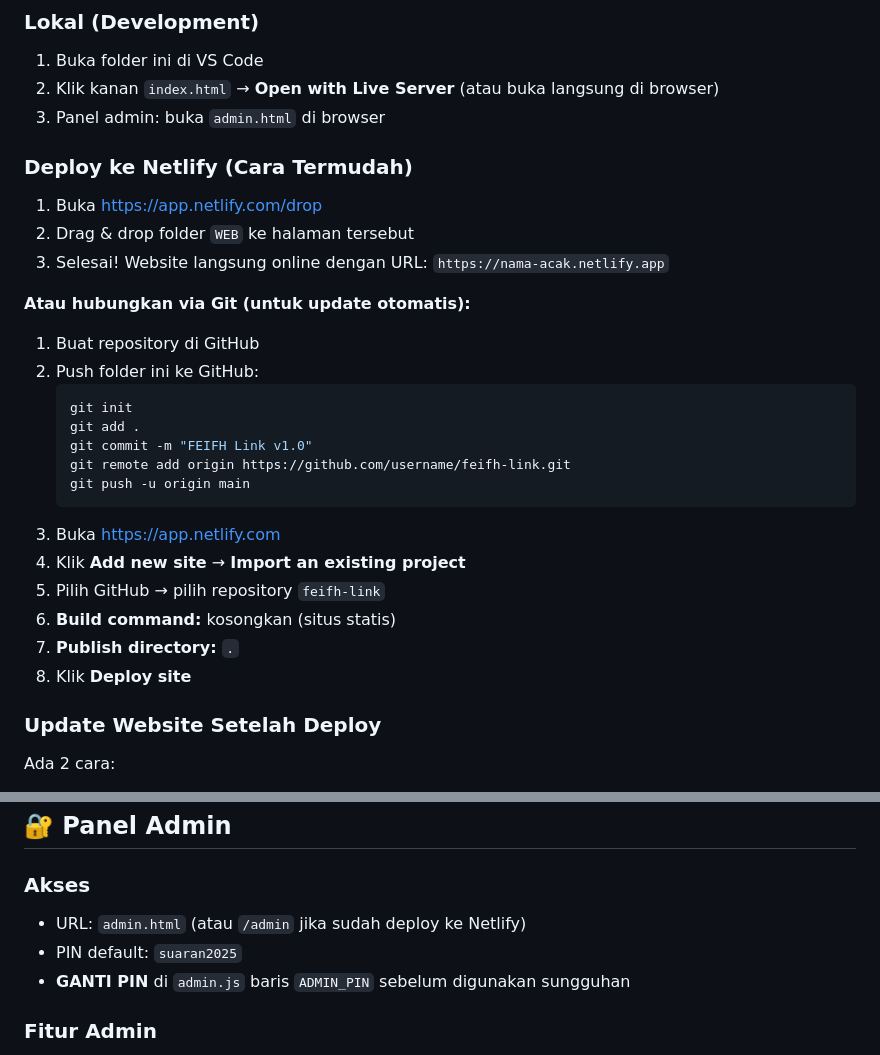
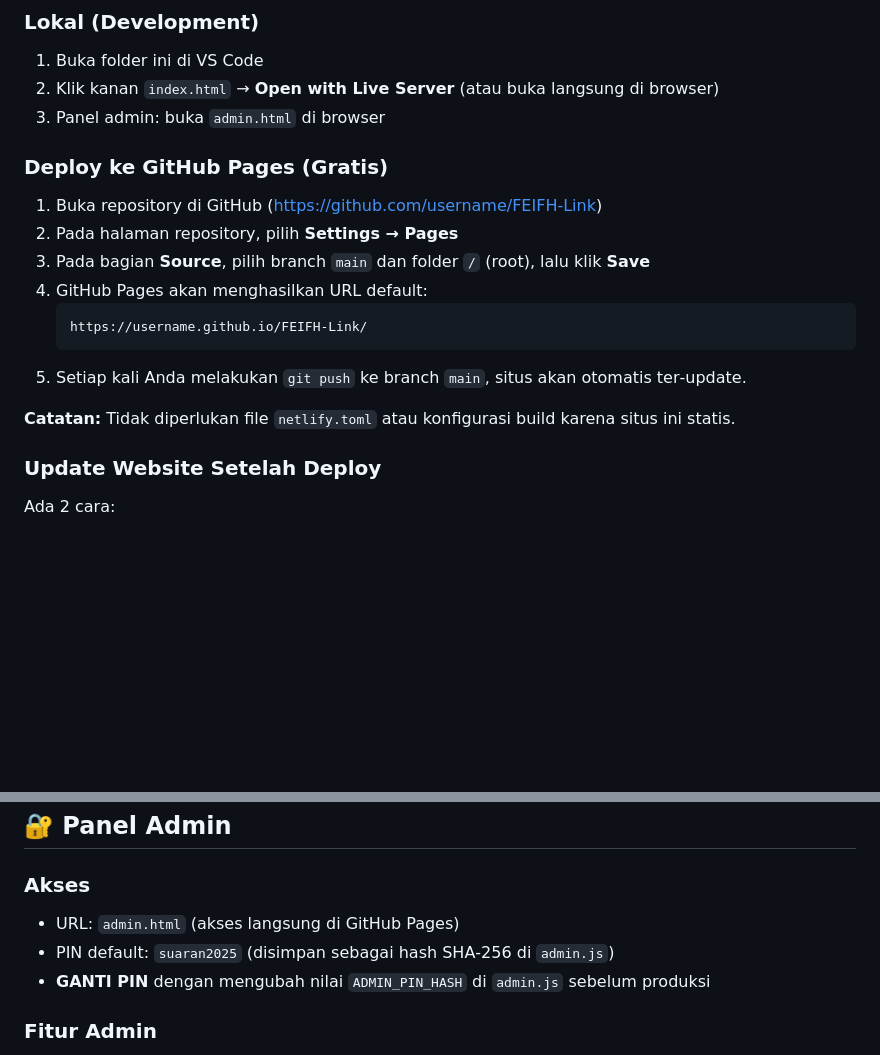
Before and after one commit to ariefpurnomo65-debug/FEIFH-Link, a Markdown page: readme.md, 2 parts joined by grey strips. Drawn GitHub-style; blank space fills up the shorter version.

Commit message:
Update README with GitHub Pages deployment guide

````diff
--- a/readme.md
+++ b/readme.md
@@ -24,27 +24,17 @@ WEB/
 2. Klik kanan `index.html` → **Open with Live Server** (atau buka langsung di browser)
 3. Panel admin: buka `admin.html` di browser
 
-### Deploy ke Netlify (Cara Termudah)
-1. Buka https://app.netlify.com/drop
-2. Drag & drop folder `WEB` ke halaman tersebut
-3. Selesai! Website langsung online dengan URL: `https://nama-acak.netlify.app`
+ ### Deploy ke GitHub Pages (Gratis)
+ 1. Buka repository di GitHub (https://github.com/username/FEIFH-Link)
+ 2. Pada halaman repository, pilih **Settings → Pages**
+ 3. Pada bagian **Source**, pilih branch `main` dan folder `/` (root), lalu klik **Save**
+ 4. GitHub Pages akan menghasilkan URL default:
+    ```
+    https://username.github.io/FEIFH-Link/
+    ```
+ 5. Setiap kali Anda melakukan `git push` ke branch `main`, situs akan otomatis ter‑update.
 
-**Atau hubungkan via Git (untuk update otomatis):**
-1. Buat repository di GitHub
-2. Push folder ini ke GitHub:
-   ```bash
-   git init
-   git add .
-   git commit -m "FEIFH Link v1.0"
-   git remote add origin https://github.com/username/feifh-link.git
-   git push -u origin main
-   ```
-3. Buka https://app.netlify.com
-4. Klik **Add new site** → **Import an existing project**
-5. Pilih GitHub → pilih repository `feifh-link`
-6. **Build command:** kosongkan (situs statis)
-7. **Publish directory:** `.`
-8. Klik **Deploy site**
+ **Catatan:** Tidak diperlukan file `netlify.toml` atau konfigurasi build karena situs ini statis.
 
 ### Update Website Setelah Deploy
 Ada 2 cara:
@@ -62,9 +52,9 @@ Ada 2 cara:
 ## 🔐 Panel Admin
 
 ### Akses
-- URL: `admin.html` (atau `/admin` jika sudah deploy ke Netlify)
-- PIN default: `suaran2025`
-- **GANTI PIN** di `admin.js` baris `ADMIN_PIN` sebelum digunakan sungguhan
+ - URL: `admin.html` (akses langsung di GitHub Pages)
+ - PIN default: `suaran2025` (disimpan sebagai hash SHA‑256 di `admin.js`)
+ - **GANTI PIN** dengan mengubah nilai `ADMIN_PIN_HASH` di `admin.js` sebelum produksi
 
 ### Fitur Admin
 - ✅ Dashboard statistik (Total UMKM, Kategori, Buka, Tutup)
````
